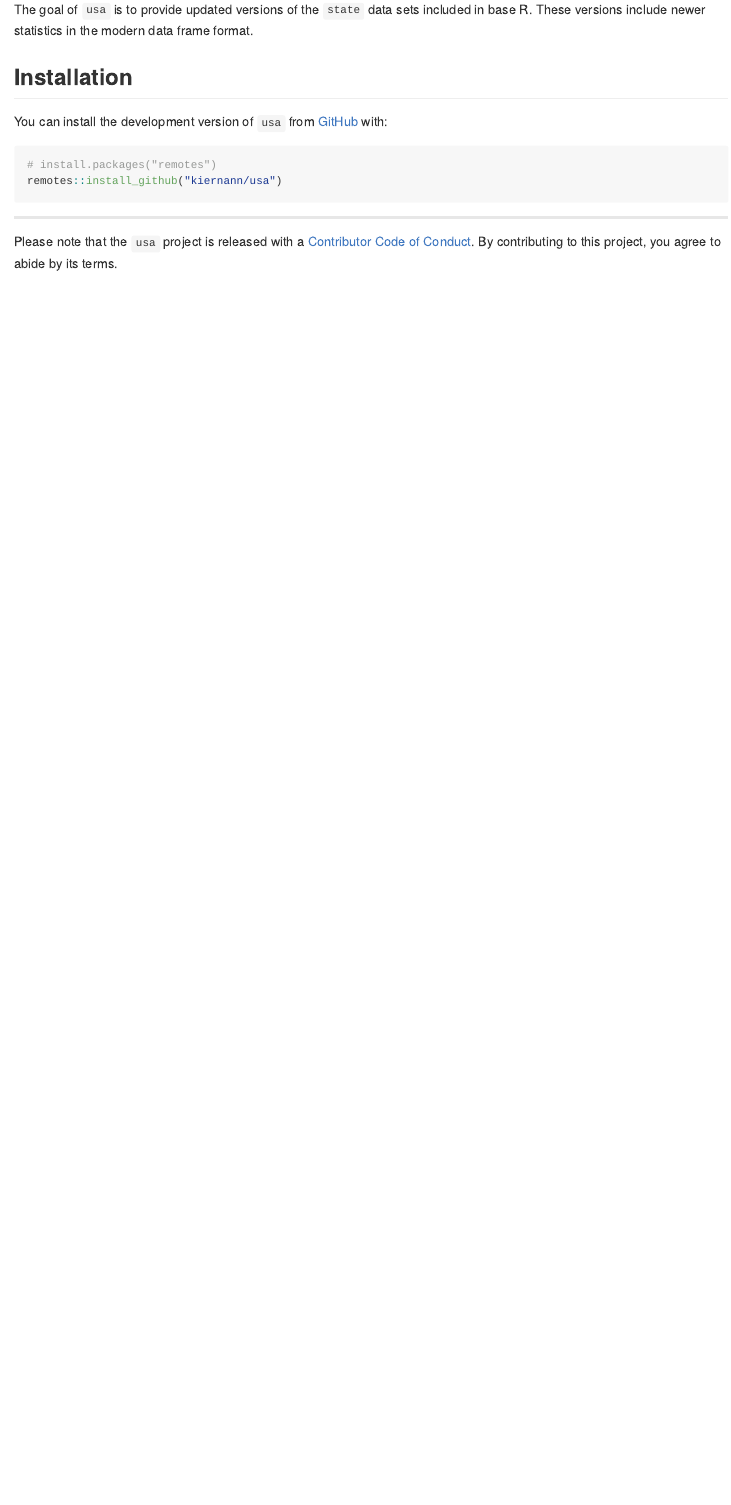
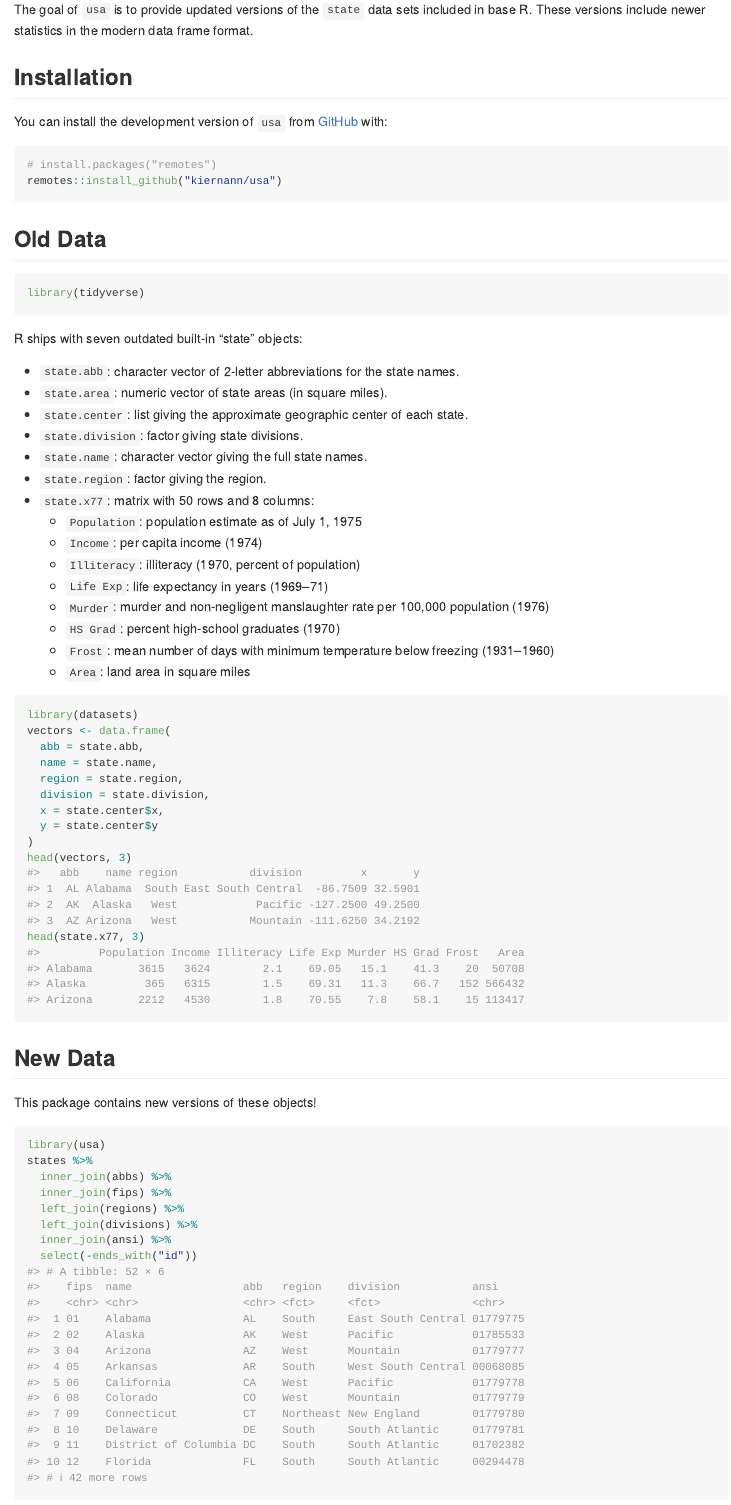
Before and after one commit to k5cents/usa, an R Markdown document (README.Rmd): the page in a window 1100 px wide, from 110 px down. Rendered offline with R 4.5, knitr and Pandoc, with nearby package versions; badge pictures from the web are left out.

Commit message:
Add data differences to README

````diff
--- a/README.Rmd
+++ b/README.Rmd
@@ -35,6 +36,60 @@ You can install the development version of `usa` from [GitHub](https://github.co
 remotes::install_github("kiernann/usa")
 ```
 
+## Old Data
+
+```{r libs, warning=FALSE, message=FALSE, error=FALSE}
+library(tidyverse)
+```
+
+R ships with seven outdated built-in "state" objects:
+
+* `state.abb`: character vector of 2-letter abbreviations for the state names.
+* `state.area`: numeric vector of state areas (in square miles).
+* `state.center`: list giving the approximate geographic center of each state.
+* `state.division`: factor giving state divisions.
+* `state.name`: character vector giving the full state names.
+* `state.region`: factor giving the region.
+* `state.x77`: matrix with 50 rows and 8 columns:
+  * `Population`: population estimate as of July 1, 1975
+  * `Income`: per capita income (1974)
+  * `Illiteracy`: illiteracy (1970, percent of population)
+  * `Life Exp`: life expectancy in years (1969–71)
+  * `Murder`: murder and non-negligent manslaughter rate per 100,000 population (1976)
+  * `HS Grad`: percent high-school graduates (1970)
+  * `Frost`: mean number of days with minimum temperature below freezing (1931–1960)
+  * `Area`: land area in square miles
+
+```{r vector_tibble}
+library(datasets)
+vectors <- data.frame(
+  abb = state.abb,
+  name = state.name,
+  region = state.region,
+  division = state.division,
+  x = state.center$x,
+  y = state.center$y
+)
+head(vectors, 3)
+head(state.x77, 3)
+```
+
+## New Data
+
+This package contains new versions of these objects!
+
+```{r join_states, message=FALSE}
+library(usa)
+states %>%
+  inner_join(abbs) %>%
+  inner_join(fips) %>%
+  left_join(regions) %>%
+  left_join(divisions) %>%
+  inner_join(ansi) %>%
+  select(-ends_with("id"))
+```
+
+
 ***
 
 Please note that the `usa` project is released with a
````
Also changed, not shown: README.md, README.Rmd (1 more changed lines).
